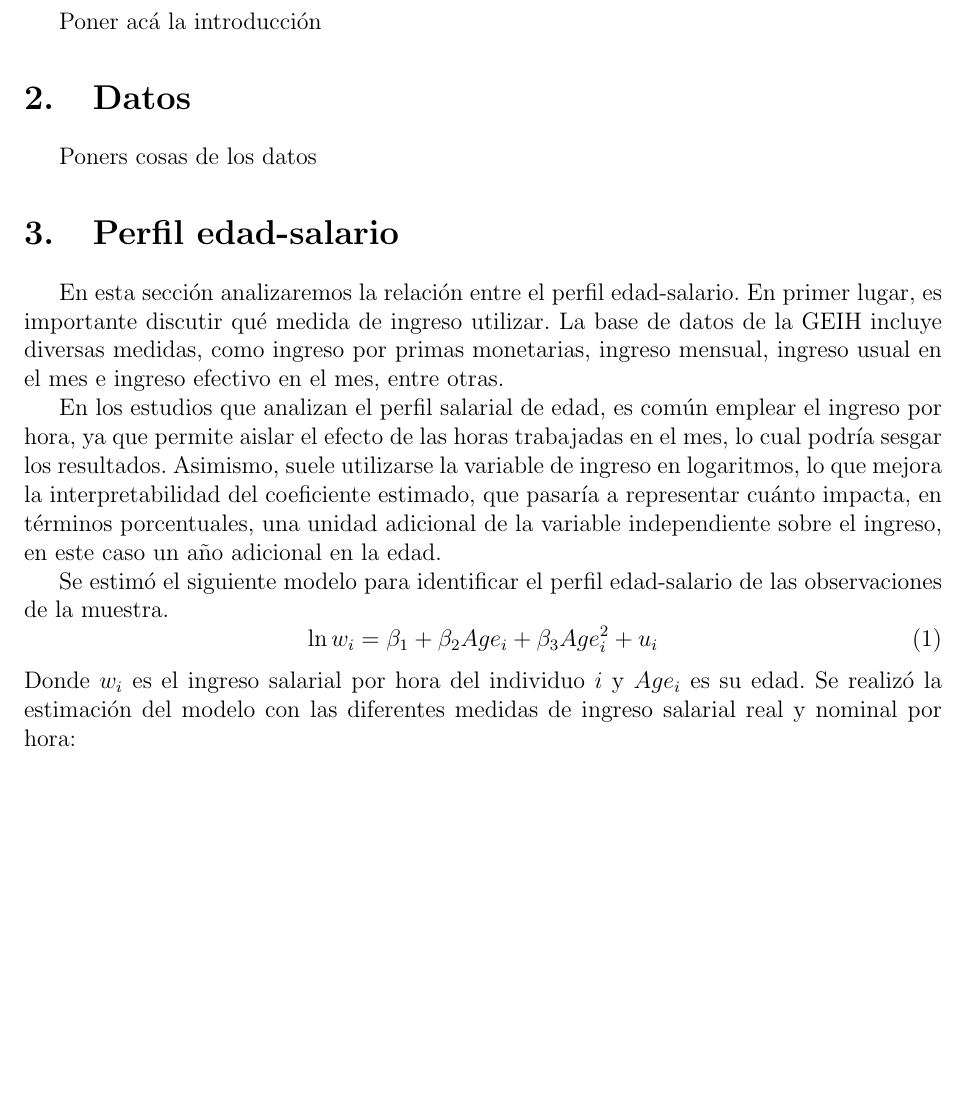
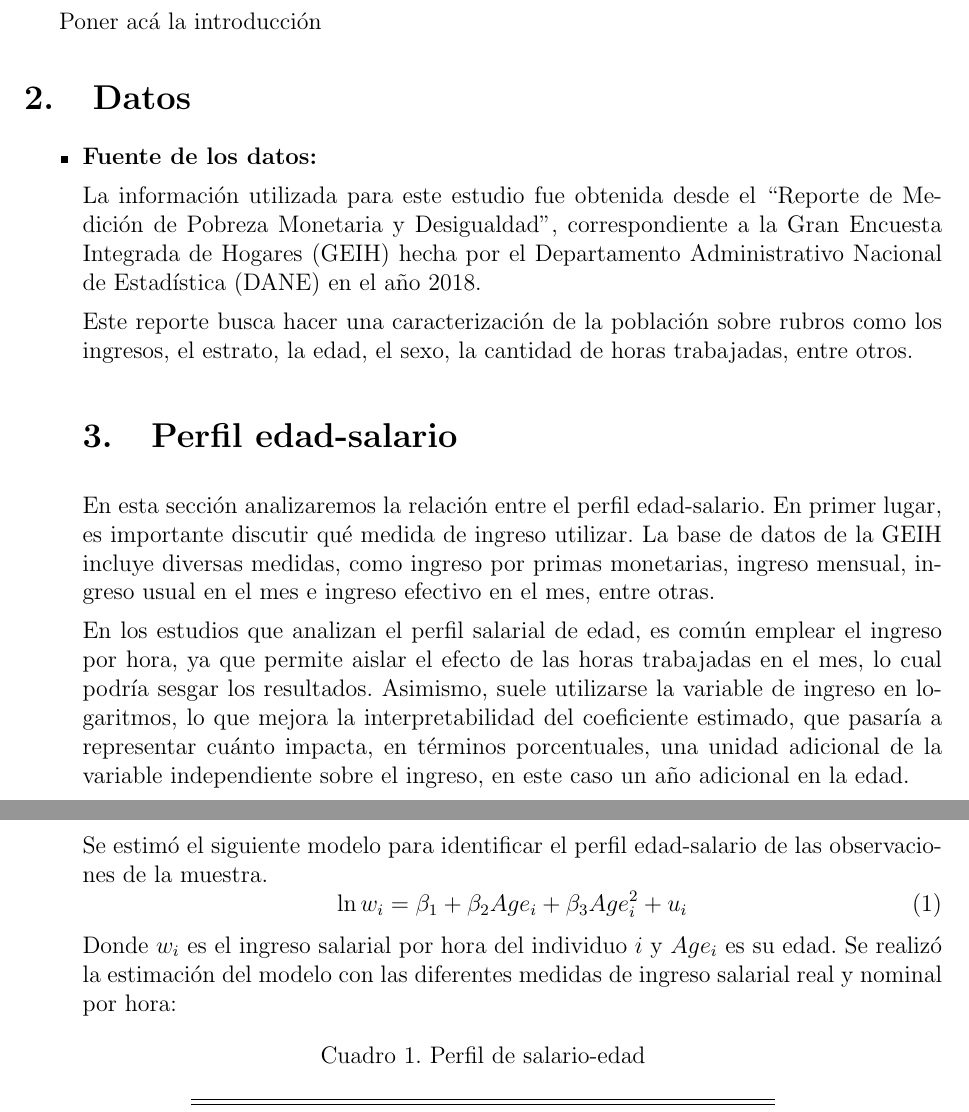
Before and after one commit to mbastol06/PS1_Equipo3, a LaTeX document (document/Document.tex): part of page 1 of 10 before the commit and two parts of pages 1 and 2 of 10 after it, the two joined at a grey line, cut so that both start at the same text, the shorter picture padded with empty space. Compiled offline with pdfLaTeX.

Commit message:
Update Document.tex

```diff
--- a/document/Document.tex
+++ b/document/Document.tex
@@ -108,7 +108,12 @@ Poner acá la introducción
 
 \section{Datos}
 
-Poners cosas de los datos
+\begin{itemize}
+\item \textbf{Fuente de los datos:}
+
+La información utilizada para este estudio fue obtenida desde el “Reporte de Medición de Pobreza Monetaria y Desigualdad”, correspondiente a la Gran Encuesta Integrada de Hogares (GEIH) hecha por el Departamento Administrativo Nacional de Estadística (DANE) en el año 2018.
+
+Este reporte busca hacer una caracterización de la población sobre rubros como los ingresos, el estrato, la edad, el sexo, la cantidad de horas trabajadas, entre otros.
 
 \section{Perfil edad-salario}
 En esta sección analizaremos la relación entre el perfil edad-salario. En primer lugar, es importante discutir qué medida de ingreso utilizar. La base de datos de la GEIH incluye diversas medidas, como ingreso por primas monetarias, ingreso mensual, ingreso usual en el mes e ingreso efectivo en el mes, entre otras.
```
